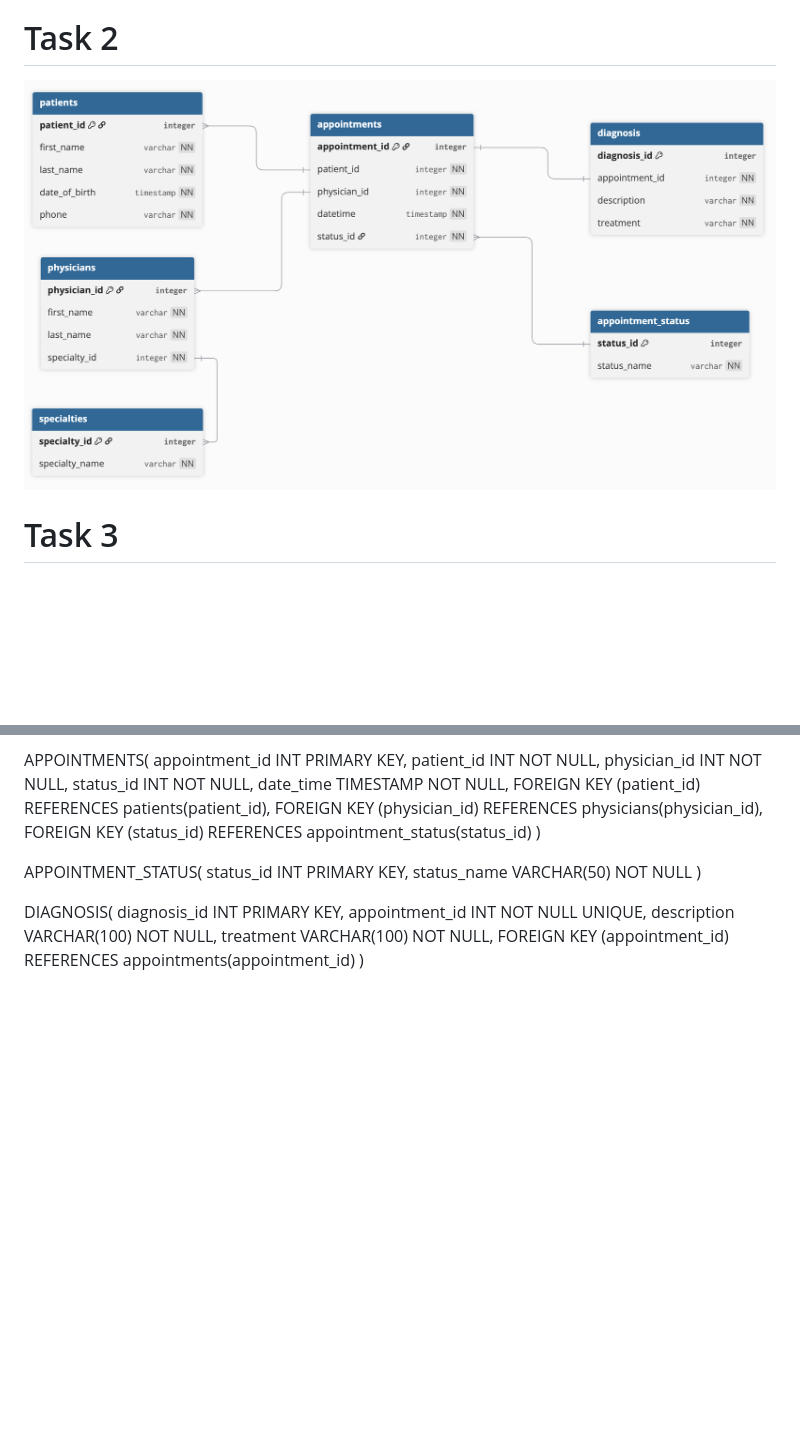
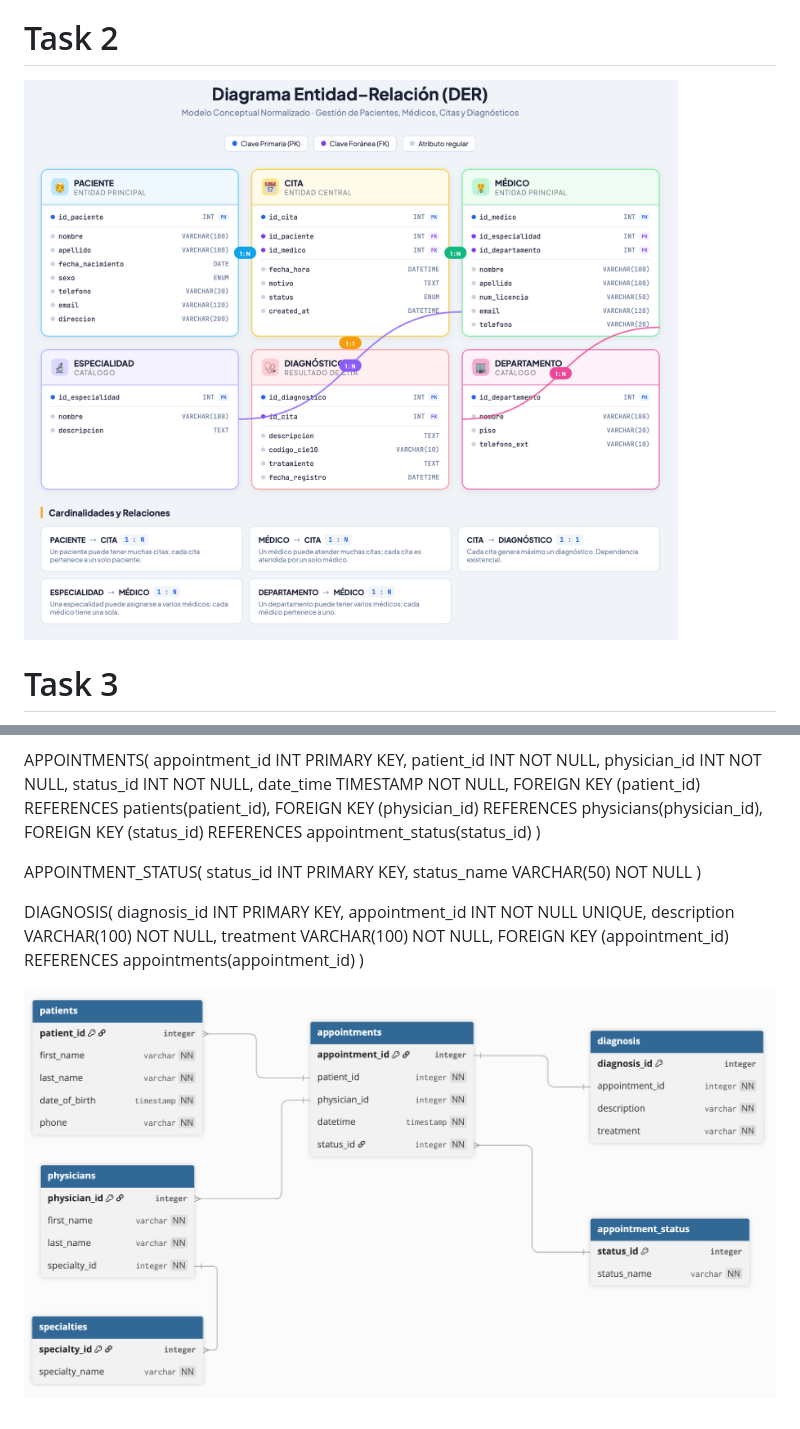
Before and after one commit to veromarti/M4_US, a Markdown page: W1/M4_w1.md, 2 parts joined by grey strips. GitHub-like rendering; pictures changed too: W1/DER.png, W1/model.png (added); blank space fills up the shorter version.

```diff
--- a/W1/M4_w1.md
+++ b/W1/M4_w1.md
@@ -91,3 +91,5 @@ description VARCHAR(100) NOT NULL,
 treatment VARCHAR(100) NOT NULL,
 FOREIGN KEY (appointment_id) REFERENCES appointments(appointment_id)
 )
+
+![Relational model diagram](../W1/model.png)
```
Also changed, not shown: README.md (deleted, +0 -1 lines), 10 other files.
